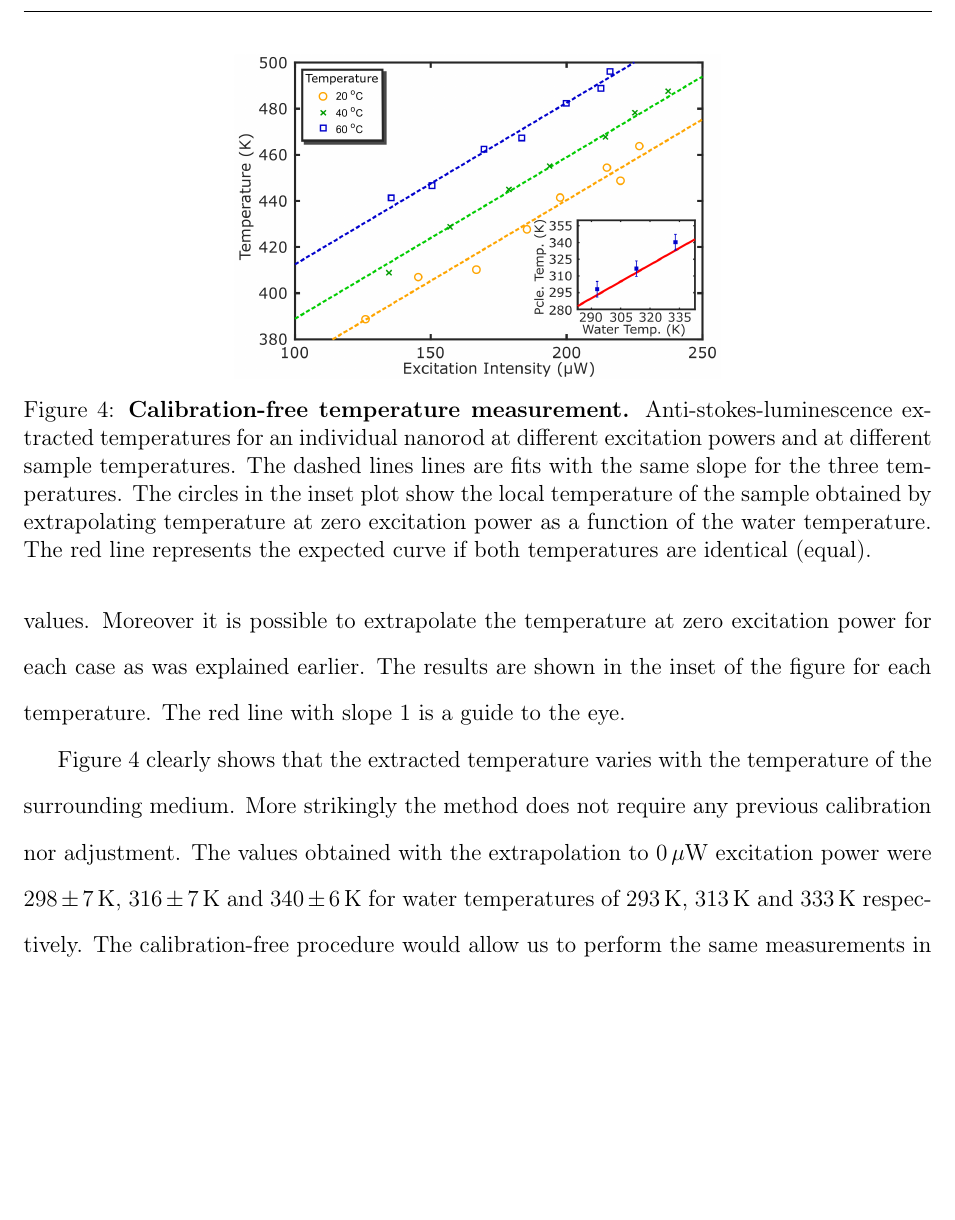
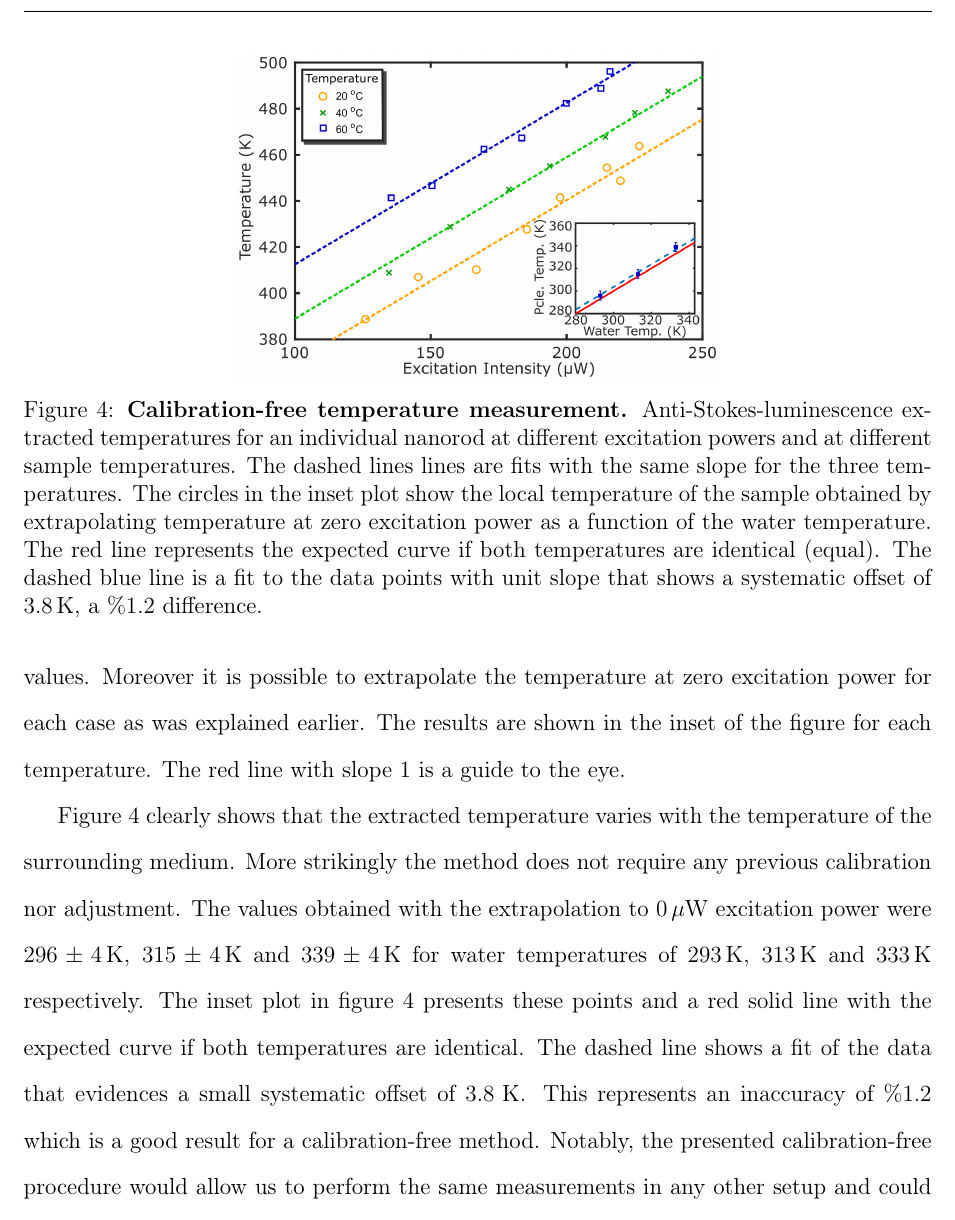
Before and after one commit to aquilesC/Anti-Stokes-Paper, a LaTeX paper (anti_stokes.tex): part of page 13 of 21, cut so that both start at the same text, the shorter picture padded with empty space. Compiled offline with pdfLaTeX.

Commit message:
final versions. changed the inset figure again and ticks.

```diff
--- a/anti_stokes.tex
+++ b/anti_stokes.tex
@@ -480,12 +480,13 @@ during the experiment.
 \begin{figure}[tp] \centering
 \includegraphics[width=88.4mm]{Figures/03_Fit_Of_AS/03_Log_Fit_AS_02.png}
 \caption{\textbf{Calibration-free temperature measurement.}
-Anti-stokes-luminescence extracted temperatures for an individual nanorod
+Anti-Stokes-luminescence extracted temperatures for an individual nanorod
 at different excitation powers and at different sample temperatures.
 The dashed lines lines are fits with the same slope for the three temperatures.
 The circles in the inset plot show the local temperature of the sample obtained
 by extrapolating temperature at zero excitation power as a function of the water temperature.
-The red line represents the expected curve if both temperatures are identical (equal).}
+The red line represents the expected curve if both temperatures are identical (equal). The dashed blue
+line is a fit to the data points with unit slope that shows a systematic offset of $3.8\K$, a $\%1.2$ difference.}
 	\label{fig:AS_temp}
 \end{figure}
 
@@ -508,9 +509,13 @@ with slope $1$ is a guide to the eye.
 Figure \ref{fig:AS_temp} clearly shows that the extracted temperature varies
 with the temperature of the surrounding medium. More strikingly the method does
 not require any previous calibration nor adjustment. The values obtained with
-the extrapolation to $0\uW$ excitation power were $298 \pm 7\K$, $316\pm 7\K$
-and $340 \pm 6\K$ for water temperatures of $293\K$, $313\K$ and $333\K$
-respectively. The calibration-free procedure would allow us to perform the same
+the extrapolation to $0\uW$ excitation power were $296 \pm 4\K$, $315\pm 4\K$
+and $339 \pm 4\K$ for water temperatures of $293\K$, $313\K$ and $333\K$
+respectively. The inset plot in figure \ref{fig:AS_temp} presents these points
+and a red solid line with the expected curve if both temperatures are identical. The
+dashed line shows a fit of the data that evidences a small systematic offset of $3.8\,\K$. This represents
+an inaccuracy of $\%1.2$ which is a good result for a calibration-free method.
+Notably, the presented calibration-free procedure would allow us to perform the same
 measurements in any other setup and could act as a reference for calibration of
 other nano thermometers.
 
```
Also changed, not shown: supporting.tex (+2 -2 lines), Figures/03_Fit_Of_AS/03_Log_Fit_AS_02.png, Figures/03_Fit_Of_AS/03_Log_Fit_AS_02.svg, Figures/03_Fit_Of_AS/analysis/Inset.pdf, Figures/03_Fit_Of_AS/analysis/Inset_a.pdf, anti_stokes.pdf, supporting.pdf, 5 other files.
